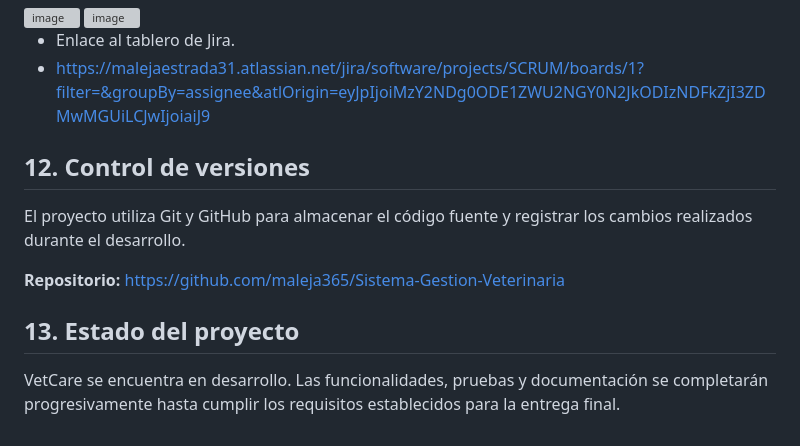
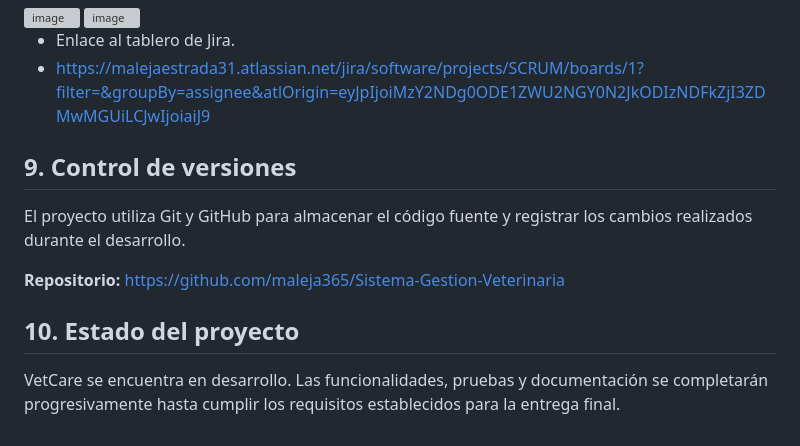
Before and after one commit to maleja365/Sistema-Gestion-Veterinaria, a Markdown page: README.md, the part around one of its changes. GitHub-like rendering; grey boxes are pictures that could not be loaded.

```diff
--- a/README.md
+++ b/README.md
@@ -196,13 +151,13 @@ Se deben recopilar las siguientes evidencias:
 - Enlace al tablero de Jira.
 - https://malejaestrada31.atlassian.net/jira/software/projects/SCRUM/boards/1?filter=&groupBy=assignee&atlOrigin=eyJpIjoiMzY2NDg0ODE1ZWU2NGY0N2JkODIzNDFkZjI3ZDMwMGUiLCJwIjoiaiJ9
 
-## 12. Control de versiones
+## 9. Control de versiones
 
 El proyecto utiliza Git y GitHub para almacenar el código fuente y registrar los cambios realizados durante el desarrollo.
 
 
 **Repositorio:** https://github.com/maleja365/Sistema-Gestion-Veterinaria
 
-## 13. Estado del proyecto
+## 10. Estado del proyecto
 
 VetCare se encuentra en desarrollo. Las funcionalidades, pruebas y documentación se completarán progresivamente hasta cumplir los requisitos establecidos para la entrega final.
```
Also changed, not shown: other parts of README.md (+2 -47 lines).
